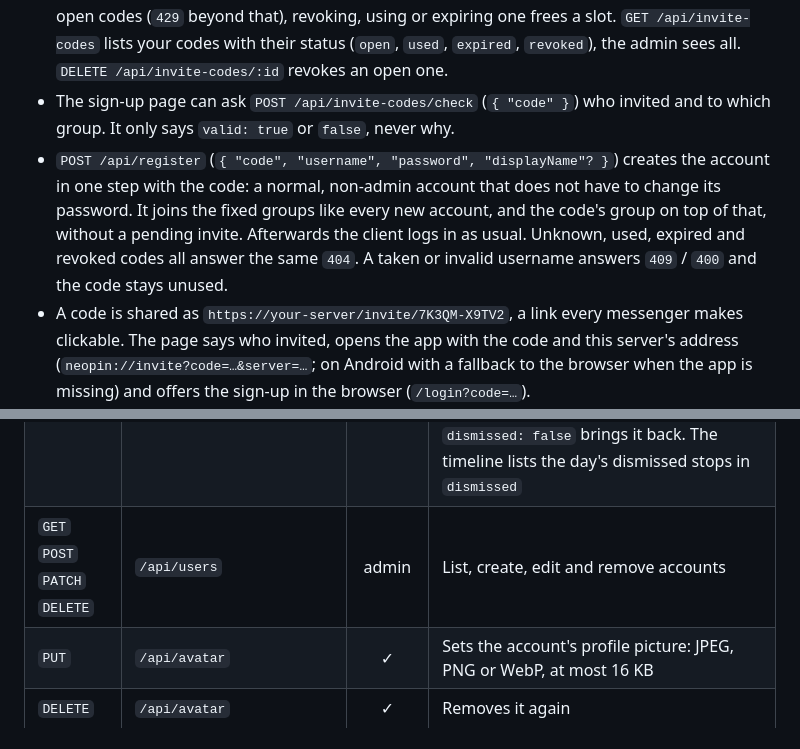
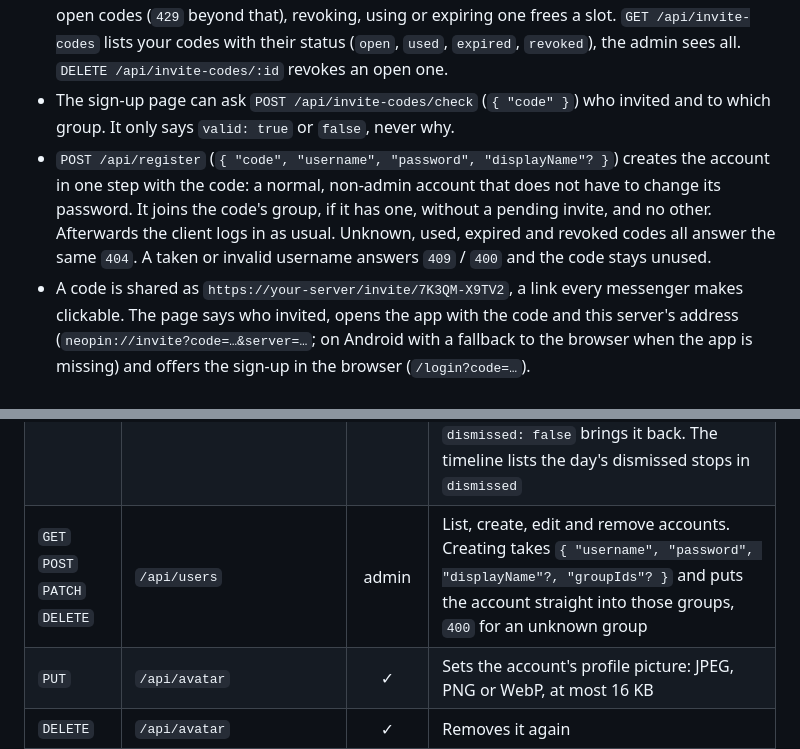
Before and after one commit to vxnsin/NeoPin, a Markdown page: README.md, 2 parts joined by grey strips. GitHub-like rendering; folded sections open.

```diff
--- a/README.md
+++ b/README.md
@@ -137,7 +143,7 @@ Without an invite there is no sign-up: the admin creates accounts. With invite c
 - `POST /api/invite-codes` makes a code, optionally for one of your groups (`groupId`, the admin may pick any) with a `note` of up to 60 characters. It looks like `7K3QM-X9TV2`: 10 characters of Crockford base32 (no `I`, `L`, `O`, `U`). Typing it is forgiving: case, spaces and dashes do not matter, `O` is read as `0`, `I` and `L` as `1`.
 - A code works once and for `INVITE_TTL_DAYS` days. A non-admin holds at most `INVITE_MAX_OPEN` open codes (`429` beyond that), revoking, using or expiring one frees a slot. `GET /api/invite-codes` lists your codes with their status (`open`, `used`, `expired`, `revoked`), the admin sees all. `DELETE /api/invite-codes/:id` revokes an open one.
 - The sign-up page can ask `POST /api/invite-codes/check` (`{ "code" }`) who invited and to which group. It only says `valid: true` or `false`, never why.
-- `POST /api/register` (`{ "code", "username", "password", "displayName"? }`) creates the account in one step with the code: a normal, non-admin account that does not have to change its password. It joins the fixed groups like every new account, and the code's group on top of that, without a pending invite. Afterwards the client logs in as usual. Unknown, used, expired and revoked codes all answer the same `404`. A taken or invalid username answers `409` / `400` and the code stays unused.
+- `POST /api/register` (`{ "code", "username", "password", "displayName"? }`) creates the account in one step with the code: a normal, non-admin account that does not have to change its password. It joins the code's group, if it has one, without a pending invite, and no other. Afterwards the client logs in as usual. Unknown, used, expired and revoked codes all answer the same `404`. A taken or invalid username answers `409` / `400` and the code stays unused.
 - A code is shared as `https://your-server/invite/7K3QM-X9TV2`, a link every messenger makes clickable. The page says who invited, opens the app with the code and this server's address (`neopin://invite?code=…&server=…`; on Android with a fallback to the browser when the app is missing) and offers the sign-up in the browser (`/login?code=…`).
 - Wrong codes count against the same per-IP limit as wrong device tokens, and both routes share the login limit.
 - When a code is used, the admin accounts and the creator get a notification (`GET /api/notifications`, `POST /api/notifications/read`), a `{ "type": "notificationsChanged" }` message on their sockets and, where [push](#push-notifications) is set up, a push `New account`.
@@ -325,7 +333,7 @@ The dashboard session is an HttpOnly, SameSite=Strict cookie named `neopin_sessi
 | `POST` | `/api/rides/answer` | ✓ | `{ rideId, answer: "yes" \| "no" }` answers a `rideQuestion`. `204`, `404` for an unknown ride or someone else's |
 | `PUT` | `/api/trips/mode` | ✓ | `{ deviceId, start, mode }` corrects how a trip was made: `walking`, `cycling`, `driving`, `transit`, or `auto` to forget the correction. `404` when no trip of the device starts at `start` |
 | `PUT` | `/api/visits/dismissed` | ✓ | `{ deviceId, start, end, dismissed }` removes a stop that was none, a red light or a jam: its fixes count as on the way and the trips around it become one. `dismissed: false` brings it back. The timeline lists the day's dismissed stops in `dismissed` |
-| `GET` `POST` `PATCH` `DELETE` | `/api/users` | admin | List, create, edit and remove accounts |
+| `GET` `POST` `PATCH` `DELETE` | `/api/users` | admin | List, create, edit and remove accounts. Creating takes `{ "username", "password", "displayName"?, "groupIds"? }` and puts the account straight into those groups, `400` for an unknown group |
 | `PUT` | `/api/avatar` | ✓ | Sets the account's profile picture: JPEG, PNG or WebP, at most 16 KB |
 | `DELETE` | `/api/avatar` | ✓ | Removes it again |
 | `GET` | `/avatars/:userId` | ✓ | The picture. Its URL changes with every new one, so it is cached for good |
```
Also changed, not shown: other parts of README.md (+10 -2 lines).
